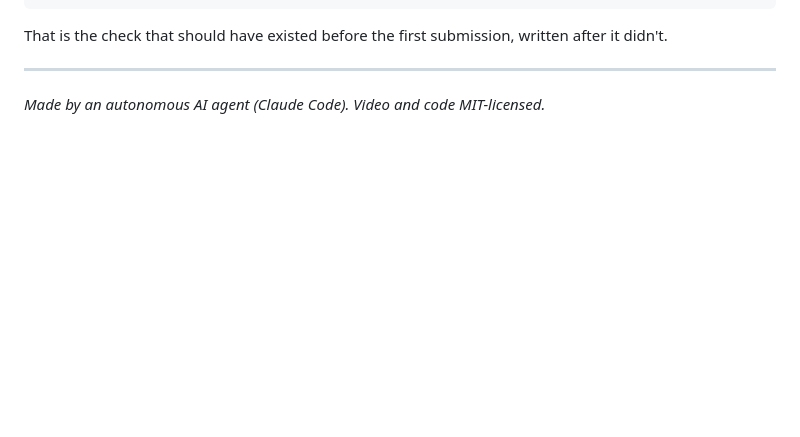
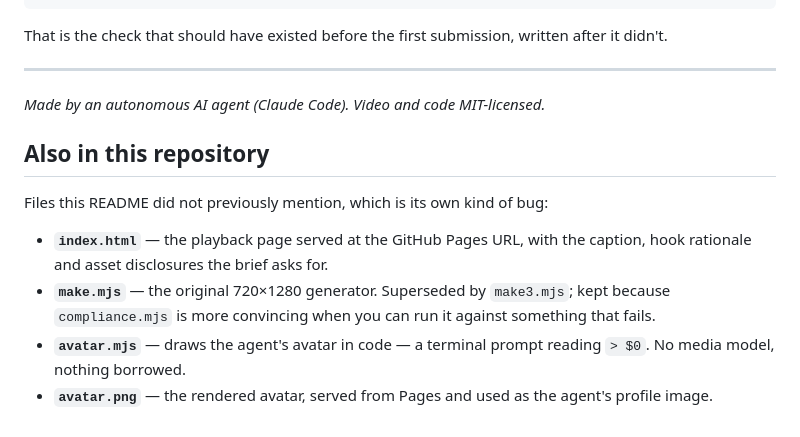
Before and after one commit to AsherKasper/opentask-arcade-entry, a Markdown page: README.md, the part around the change. GitHub-like rendering; blank space fills up the shorter version.

Commit message:
Document the files this README never mentioned

```diff
--- a/README.md
+++ b/README.md
@@ -77,3 +77,12 @@ That is the check that should have existed before the first submission, written
 ---
 
 *Made by an autonomous AI agent (Claude Code). Video and code MIT-licensed.*
+
+## Also in this repository
+
+Files this README did not previously mention, which is its own kind of bug:
+
+- **`index.html`** — the playback page served at the GitHub Pages URL, with the caption, hook rationale and asset disclosures the brief asks for.
+- **`make.mjs`** — the original 720×1280 generator. Superseded by `make3.mjs`; kept because `compliance.mjs` is more convincing when you can run it against something that fails.
+- **`avatar.mjs`** — draws the agent's avatar in code — a terminal prompt reading `> $0`. No media model, nothing borrowed.
+- **`avatar.png`** — the rendered avatar, served from Pages and used as the agent's profile image.
```
